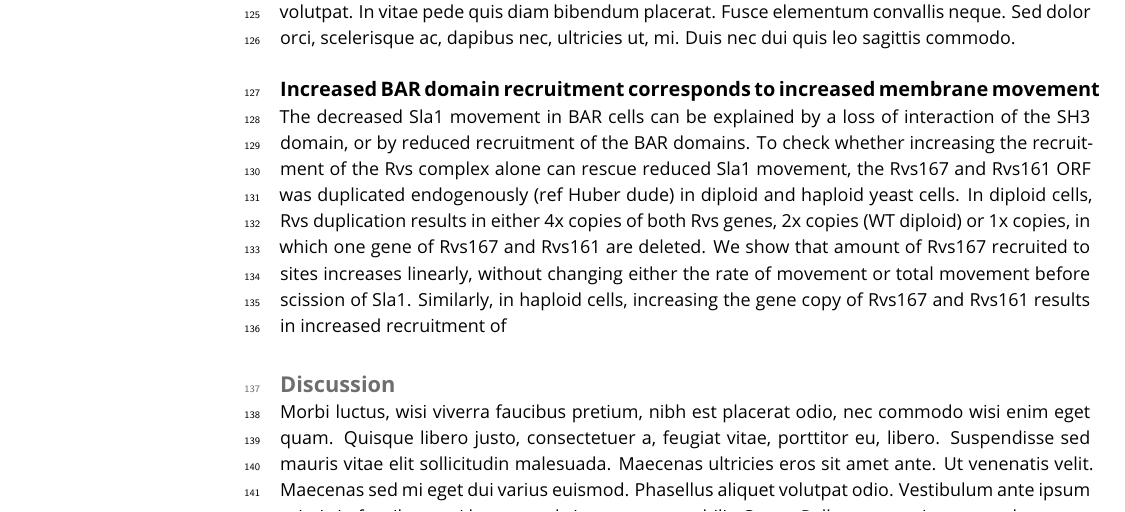
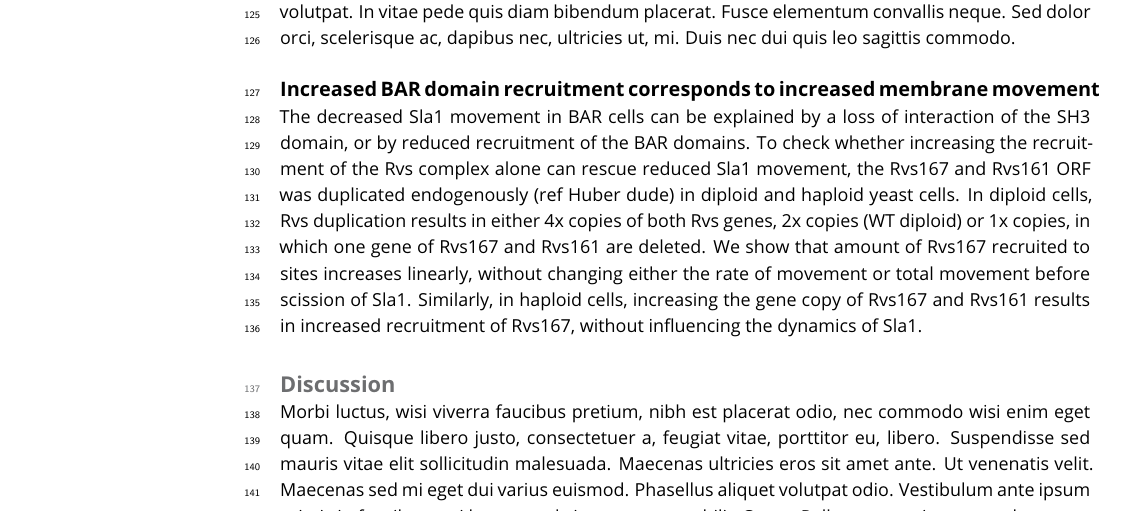
Before and after one commit to deepikaamenon/scission_paper, a LaTeX document (main.tex): part of page 4 of 5, cut so that both start at the same text. Compiled offline with pdfLaTeX.

Commit message:
txs auto checkin

```diff
--- a/main.tex
+++ b/main.tex
@@ -114,7 +114,7 @@ As seen in (some figure), deletion of neither Las17 nor Myo3 in combination with
 
 \subsection{Increased BAR domain recruitment corresponds to increased membrane movement}
 The decreased Sla1 movement in BAR cells can be explained by a loss of interaction of the SH3 domain, or by reduced recruitment of the  BAR domains. To check whether increasing the recruitment of the Rvs complex alone can rescue reduced Sla1 movement, the Rvs167 and Rvs161 ORF was duplicated endogenously (ref Huber dude) in diploid and haploid yeast cells. In diploid cells, Rvs duplication results in either 4x copies of both Rvs genes, 2x copies (WT diploid) or 1x copies, in which one gene of Rvs167 and Rvs161 are deleted. We show that amount of Rvs167 recruited to sites increases linearly, without changing either the rate of movement or total movement before scission of Sla1.
-Similarly, in haploid cells, increasing the gene copy of Rvs167 and Rvs161 results in increased recruitment of
+Similarly, in haploid cells, increasing the gene copy of Rvs167 and Rvs161 results in increased recruitment of Rvs167, without influencing the dynamics of Sla1.
 
 \begin{figure}
 	\includegraphics[
```
